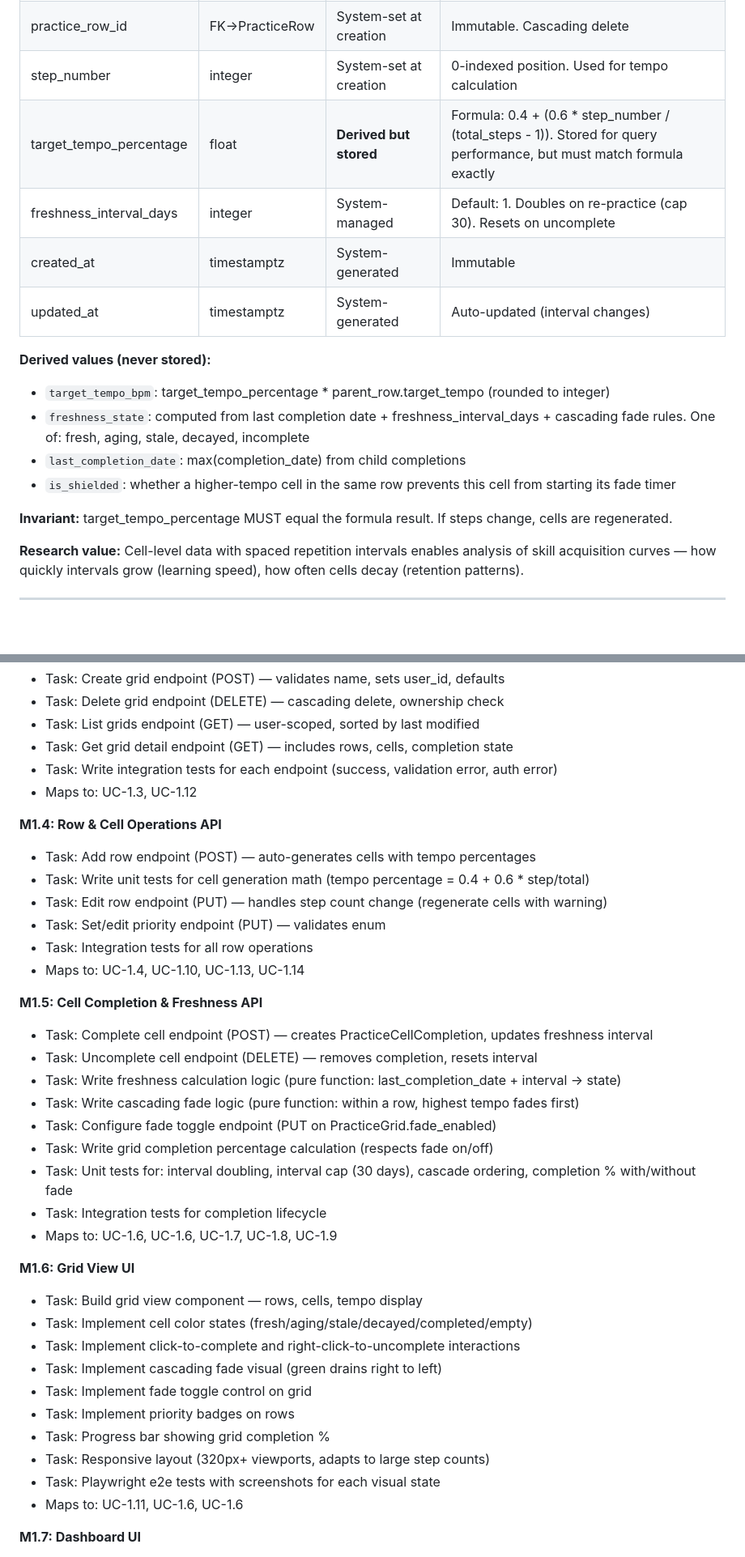
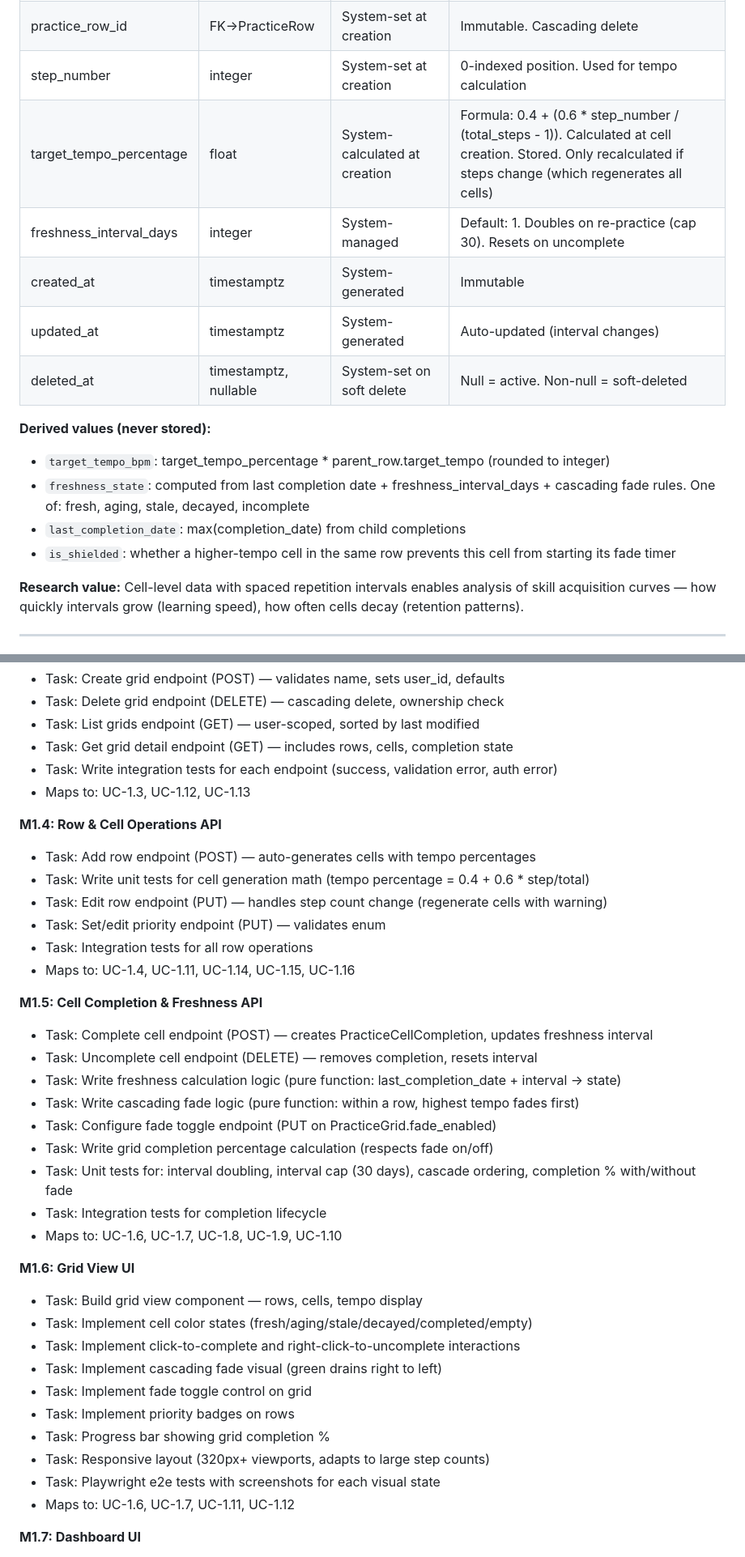
Before and after one commit to evilstickman/tessitura, a Markdown page: docs/PRODUCT_SPEC.md, 2 parts joined by grey strips. Shown at 81% size. Rendered like a GitHub page; blank space fills up the shorter version.

```diff
--- a/docs/PRODUCT_SPEC.md
+++ b/docs/PRODUCT_SPEC.md
@@ -2005,18 +2009,17 @@ A single tempo step within a row. Represents "practice this passage at this perc
 | id | UUID | System-generated | Immutable PK |
 | practice_row_id | FK→PracticeRow | System-set at creation | Immutable. Cascading delete |
 | step_number | integer | System-set at creation | 0-indexed position. Used for tempo calculation |
-| target_tempo_percentage | float | **Derived but stored** | Formula: 0.4 + (0.6 * step_number / (total_steps - 1)). Stored for query performance, but must match formula exactly |
+| target_tempo_percentage | float | System-calculated at creation | Formula: 0.4 + (0.6 * step_number / (total_steps - 1)). Calculated at cell creation. Stored. Only recalculated if steps change (which regenerates all cells) |
 | freshness_interval_days | integer | System-managed | Default: 1. Doubles on re-practice (cap 30). Resets on uncomplete |
 | created_at | timestamptz | System-generated | Immutable |
 | updated_at | timestamptz | System-generated | Auto-updated (interval changes) |
+| deleted_at | timestamptz, nullable | System-set on soft delete | Null = active. Non-null = soft-deleted |
 
 **Derived values (never stored):**
 - `target_tempo_bpm`: target_tempo_percentage * parent_row.target_tempo (rounded to integer)
 - `freshness_state`: computed from last completion date + freshness_interval_days + cascading fade rules. One of: fresh, aging, stale, decayed, incomplete
 - `last_completion_date`: max(completion_date) from child completions
 - `is_shielded`: whether a higher-tempo cell in the same row prevents this cell from starting its fade timer
-
-**Invariant:** target_tempo_percentage MUST equal the formula result. If steps change, cells are regenerated.
 
 **Research value:** Cell-level data with spaced repetition intervals enables analysis of skill acquisition curves — how quickly intervals grow (learning speed), how often cells decay (retention patterns).
 
@@ -2395,7 +2414,7 @@ A milestone is complete when all its tasks pass their mapped acceptance criteria
 - Task: List grids endpoint (GET) — user-scoped, sorted by last modified
 - Task: Get grid detail endpoint (GET) — includes rows, cells, completion state
 - Task: Write integration tests for each endpoint (success, validation error, auth error)
-- Maps to: UC-1.3, UC-1.12
+- Maps to: UC-1.3, UC-1.12, UC-1.13
 
 **M1.4: Row & Cell Operations API**
 - Task: Add row endpoint (POST) — auto-generates cells with tempo percentages
@@ -2403,7 +2422,7 @@ A milestone is complete when all its tasks pass their mapped acceptance criteria
 - Task: Edit row endpoint (PUT) — handles step count change (regenerate cells with warning)
 - Task: Set/edit priority endpoint (PUT) — validates enum
 - Task: Integration tests for all row operations
-- Maps to: UC-1.4, UC-1.10, UC-1.13, UC-1.14
+- Maps to: UC-1.4, UC-1.11, UC-1.14, UC-1.15, UC-1.16
 
 **M1.5: Cell Completion & Freshness API**
 - Task: Complete cell endpoint (POST) — creates PracticeCellCompletion, updates freshness interval
@@ -2414,7 +2433,7 @@ A milestone is complete when all its tasks pass their mapped acceptance criteria
 - Task: Write grid completion percentage calculation (respects fade on/off)
 - Task: Unit tests for: interval doubling, interval cap (30 days), cascade ordering, completion % with/without fade
 - Task: Integration tests for completion lifecycle
-- Maps to: UC-1.6, UC-1.6, UC-1.7, UC-1.8, UC-1.9
+- Maps to: UC-1.6, UC-1.7, UC-1.8, UC-1.9, UC-1.10
 
 **M1.6: Grid View UI**
 - Task: Build grid view component — rows, cells, tempo display
@@ -2426,7 +2445,7 @@ A milestone is complete when all its tasks pass their mapped acceptance criteria
 - Task: Progress bar showing grid completion %
 - Task: Responsive layout (320px+ viewports, adapts to large step counts)
 - Task: Playwright e2e tests with screenshots for each visual state
-- Maps to: UC-1.11, UC-1.6, UC-1.6
+- Maps to: UC-1.6, UC-1.7, UC-1.11, UC-1.12
 
 **M1.7: Dashboard UI**
 - Task: Build 4-quadrant dashboard layout (responsive: 2x2 desktop, stacked mobile)
```
Also changed, not shown: other parts of docs/PRODUCT_SPEC.md (+22 -2 lines).
